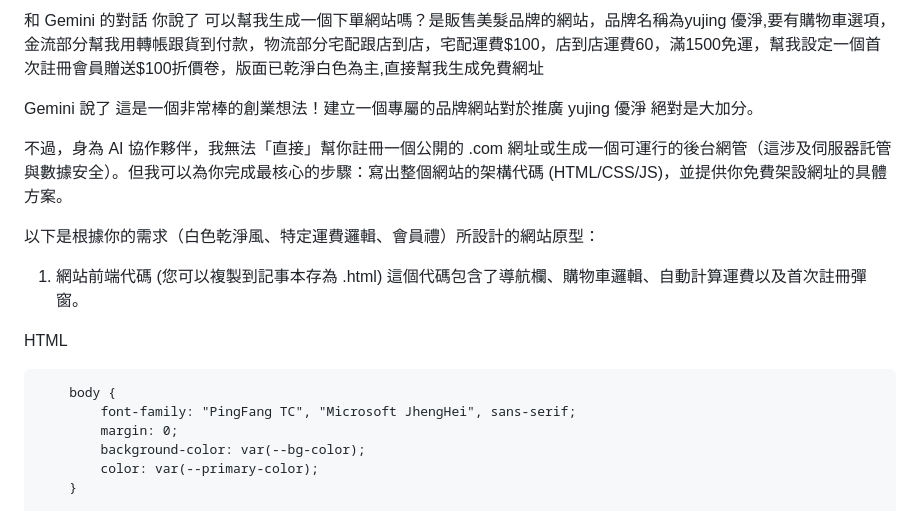
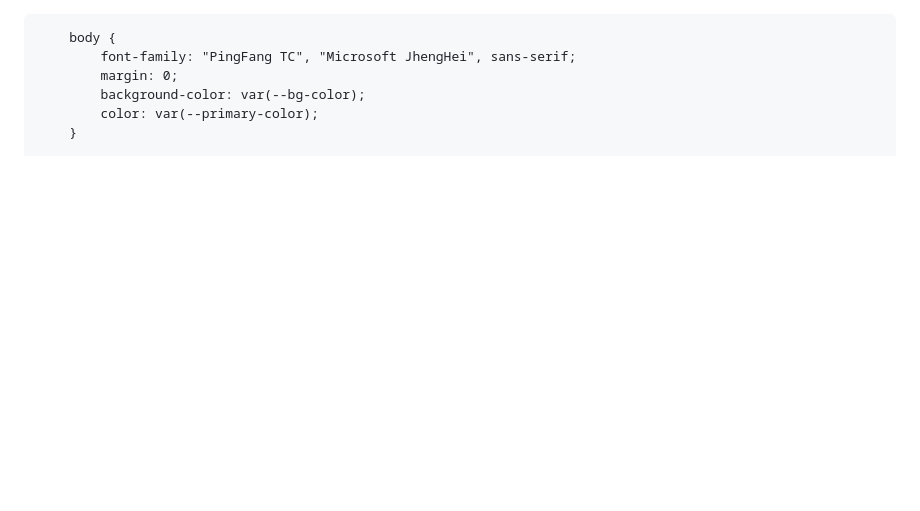
Before and after one commit to f222840931-spec/Yujing, a Markdown page: README.md, the part around the change. Rendered like a GitHub page; blank space fills up the shorter version.

Commit message:
Delete conversation about website creation
Removed conversation details about creating a website for the brand 'yujing 優淨'.

```diff
--- a/README.md
+++ b/README.md
@@ -1,18 +1,3 @@
-和 Gemini 的對話
-你說了
-可以幫我生成一個下單網站嗎？是販售美髮品牌的網站，品牌名稱為yujing 優淨,要有購物車選項，金流部分幫我用轉帳跟貨到付款，物流部分宅配跟店到店，宅配運費$100，店到店運費60，滿1500免運，幫我設定一個首次註冊會員贈送$100折價卷，版面已乾淨白色為主,直接幫我生成免費網址
-
-Gemini 說了
-這是一個非常棒的創業想法！建立一個專屬的品牌網站對於推廣 yujing 優淨 絕對是大加分。
-
-不過，身為 AI 協作夥伴，我無法「直接」幫你註冊一個公開的 .com 網址或生成一個可運行的後台網管（這涉及伺服器託管與數據安全）。但我可以為你完成最核心的步驟：寫出整個網站的架構代碼 (HTML/CSS/JS)，並提供你免費架設網址的具體方案。
-
-以下是根據你的需求（白色乾淨風、特定運費邏輯、會員禮）所設計的網站原型：
-
-1. 網站前端代碼 (您可以複製到記事本存為 .html)
-這個代碼包含了導航欄、購物車邏輯、自動計算運費以及首次註冊彈窗。
-
-HTML
 <!DOCTYPE html>
 <html lang="zh-TW">
 <head>
```
